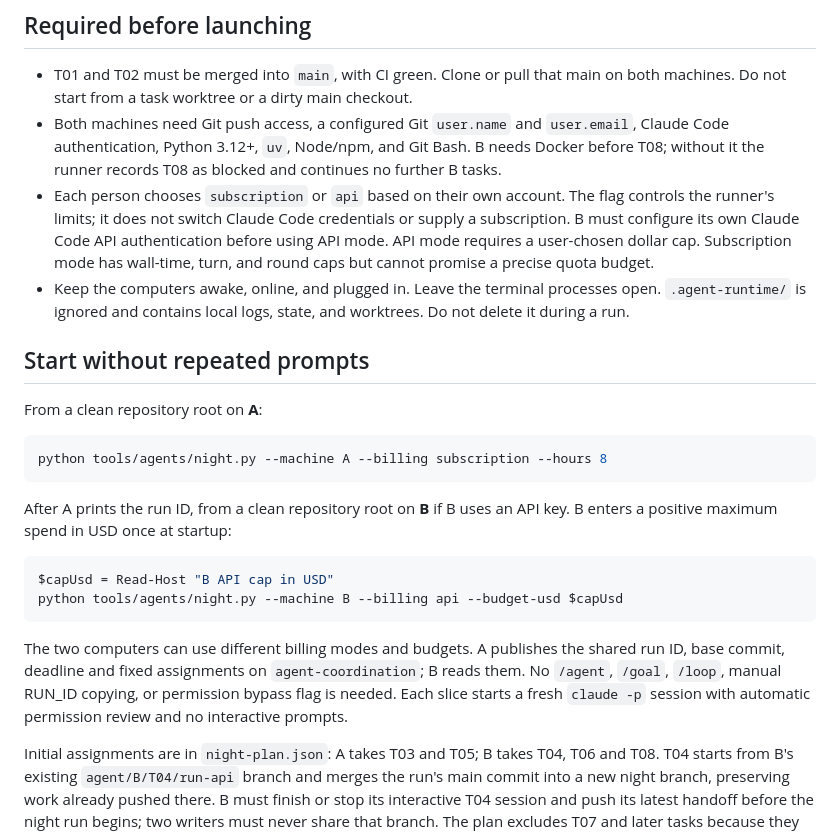
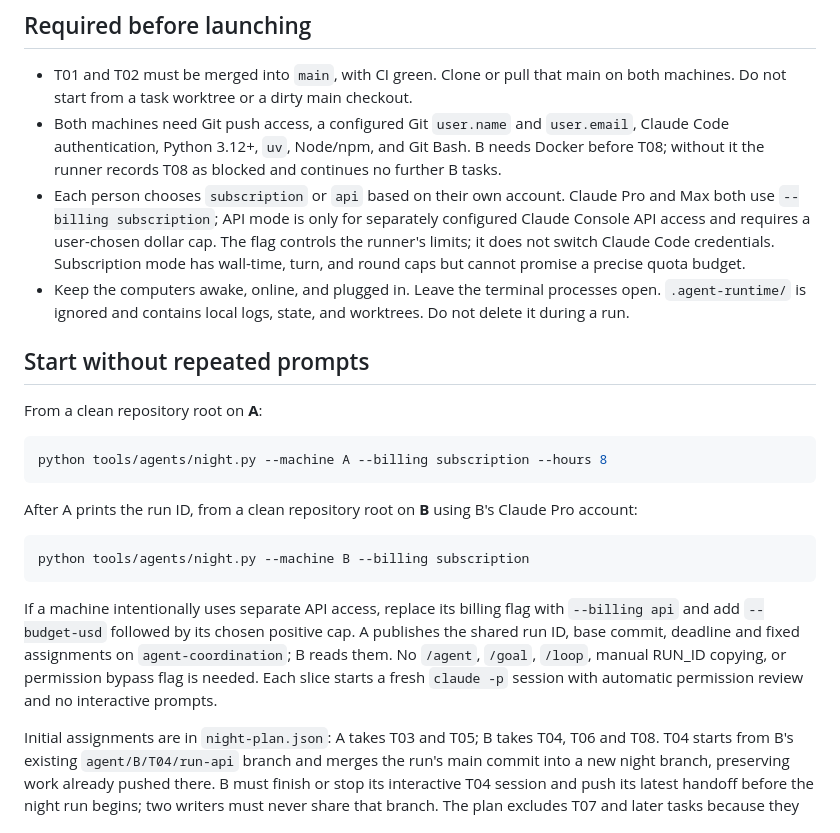
Before and after one commit to Archipelago-Swarm/archipelago, a Markdown page: agents/operations/night-runner.md, the part around the change. GitHub-like rendering.

Commit message:
Clarify Claude Pro uses subscription runner limits

````diff
--- a/agents/operations/night-runner.md
+++ b/agents/operations/night-runner.md
@@ -6,7 +6,7 @@ This is the executable T02 runner, built around [Loop Engineering](https://blake
 
 - T01 and T02 must be merged into `main`, with CI green. Clone or pull that main on both machines. Do not start from a task worktree or a dirty main checkout.
 - Both machines need Git push access, a configured Git `user.name` and `user.email`, Claude Code authentication, Python 3.12+, `uv`, Node/npm, and Git Bash. B needs Docker before T08; without it the runner records T08 as blocked and continues no further B tasks.
-- Each person chooses `subscription` or `api` based on their own account. The flag controls the runner's limits; it does not switch Claude Code credentials or supply a subscription. B must configure its own Claude Code API authentication before using API mode. API mode requires a user-chosen dollar cap. Subscription mode has wall-time, turn, and round caps but cannot promise a precise quota budget.
+- Each person chooses `subscription` or `api` based on their own account. Claude Pro and Max both use `--billing subscription`; API mode is only for separately configured Claude Console API access and requires a user-chosen dollar cap. The flag controls the runner's limits; it does not switch Claude Code credentials. Subscription mode has wall-time, turn, and round caps but cannot promise a precise quota budget.
 - Keep the computers awake, online, and plugged in. Leave the terminal processes open. `.agent-runtime/` is ignored and contains local logs, state, and worktrees. Do not delete it during a run.
 
 ## Start without repeated prompts
@@ -17,14 +17,13 @@ From a clean repository root on **A**:
 python tools/agents/night.py --machine A --billing subscription --hours 8
 ```
 
-After A prints the run ID, from a clean repository root on **B** if B uses an API key. B enters a positive maximum spend in USD once at startup:
+After A prints the run ID, from a clean repository root on **B** using B's Claude Pro account:
 
 ```powershell
-$capUsd = Read-Host "B API cap in USD"
-python tools/agents/night.py --machine B --billing api --budget-usd $capUsd
+python tools/agents/night.py --machine B --billing subscription
 ```
 
-The two computers can use different billing modes and budgets. A publishes the shared run ID, base commit, deadline and fixed assignments on `agent-coordination`; B reads them. No `/agent`, `/goal`, `/loop`, manual RUN_ID copying, or permission bypass flag is needed. Each slice starts a fresh `claude -p` session with automatic permission review and no interactive prompts.
+If a machine intentionally uses separate API access, replace its billing flag with `--billing api` and add `--budget-usd` followed by its chosen positive cap. A publishes the shared run ID, base commit, deadline and fixed assignments on `agent-coordination`; B reads them. No `/agent`, `/goal`, `/loop`, manual RUN_ID copying, or permission bypass flag is needed. Each slice starts a fresh `claude -p` session with automatic permission review and no interactive prompts.
 
 Initial assignments are in `night-plan.json`: A takes T03 and T05; B takes T04, T06 and T08. T04 starts from B's existing `agent/B/T04/run-api` branch and merges the run's main commit into a new night branch, preserving work already pushed there. B must finish or stop its interactive T04 session and push its latest handoff before the night run begins; two writers must never share that branch. The plan excludes T07 and later tasks because they depend on branches that need integration. Change assignments only before A publishes a new run, and keep paths disjoint. The supervisor currently does not implement dynamic reassignment, two simultaneous workers per computer, or automatic merge. It keeps coding while the independent tasks are available and stops when they are reviewable, blocked, out of rounds, out of budget, or at the deadline. A short early finish is a valid result; it does not invent new work to consume the full eight hours.
 
````
Also changed, not shown: 1 other file.
